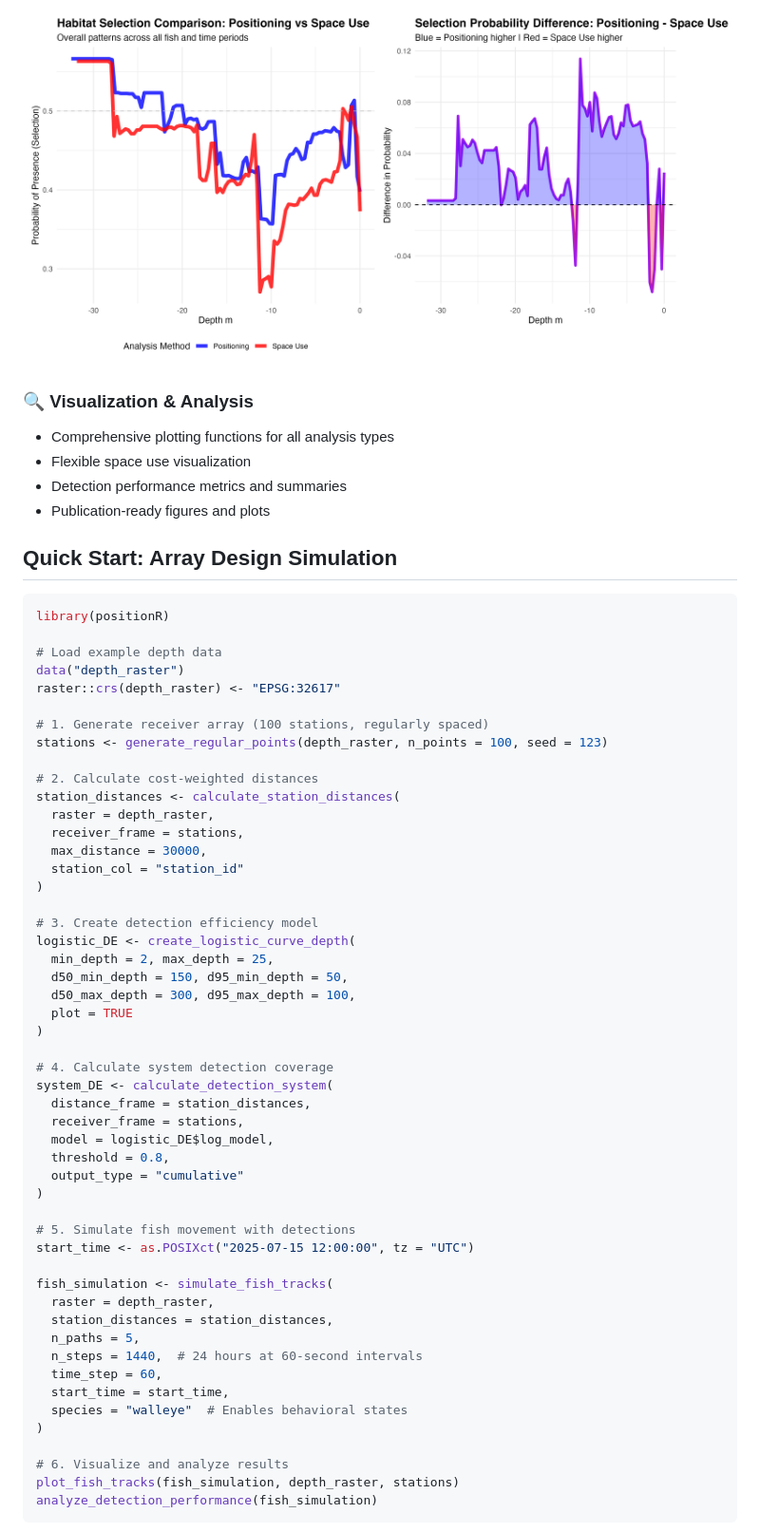
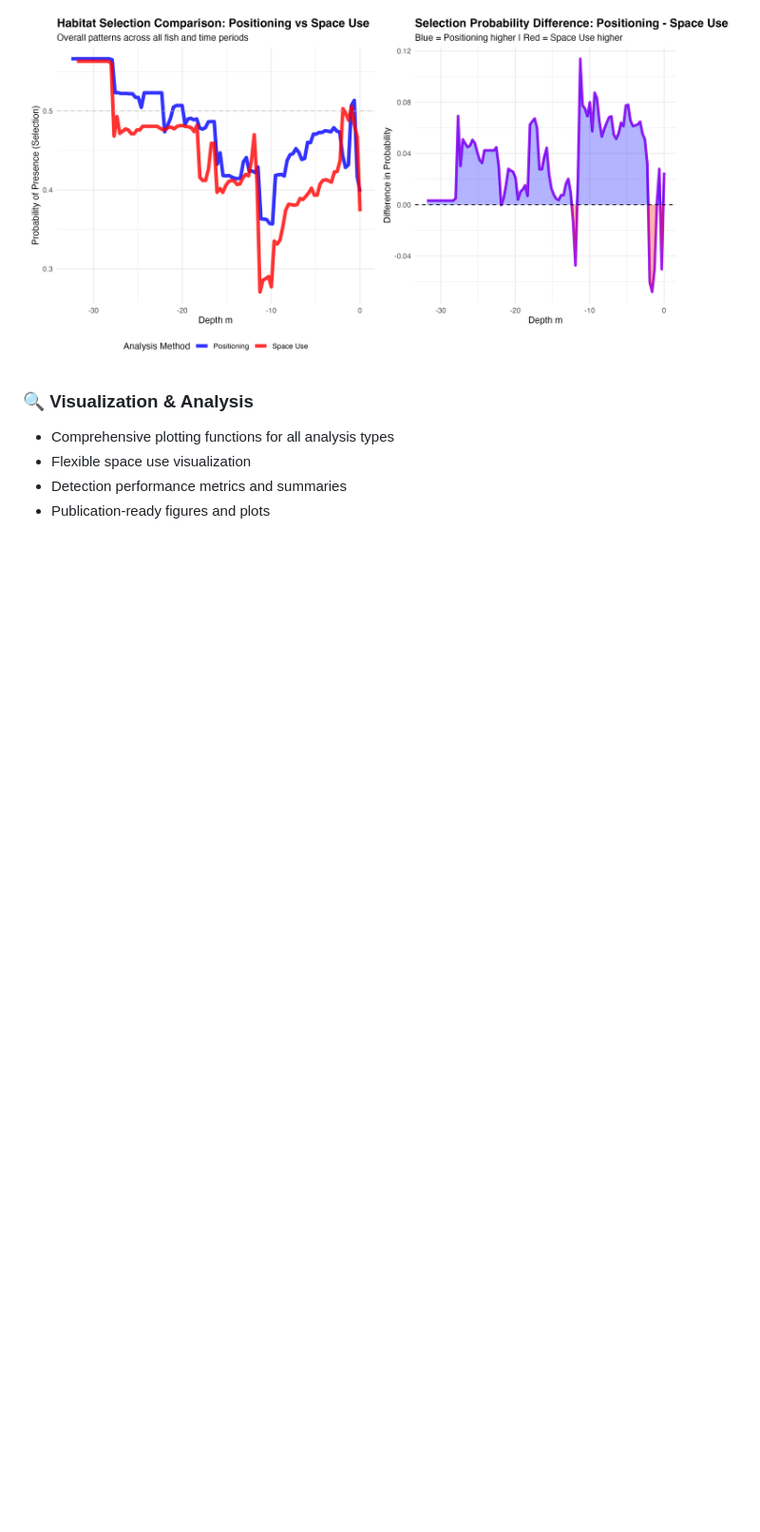
Before and after one commit to jakebrownscombe/positionR, a Markdown page: README.md, the part around one of its changes. Shown at 95% size. GitHub-like rendering; blank space fills up the shorter version.

Commit message:
readme cleanup

````diff
--- a/README.md
+++ b/README.md
@@ -88,58 +88,3 @@ devtools::install_github("jakebrownscombe/positionR", build_vignettes = TRUE)
 
 
 
-## Quick Start: Array Design Simulation
-
-```r
-library(positionR)
-
-# Load example depth data
-data("depth_raster")
-raster::crs(depth_raster) <- "EPSG:32617"
-
-# 1. Generate receiver array (100 stations, regularly spaced)
-stations <- generate_regular_points(depth_raster, n_points = 100, seed = 123)
-
-# 2. Calculate cost-weighted distances
-station_distances <- calculate_station_distances(
-  raster = depth_raster,
-  receiver_frame = stations,
-  max_distance = 30000,
-  station_col = "station_id"
-)
-
-# 3. Create detection efficiency model
-logistic_DE <- create_logistic_curve_depth(
-  min_depth = 2, max_depth = 25,
-  d50_min_depth = 150, d95_min_depth = 50,
-  d50_max_depth = 300, d95_max_depth = 100,
-  plot = TRUE
-)
-
-# 4. Calculate system detection coverage
-system_DE <- calculate_detection_system(
-  distance_frame = station_distances,
-  receiver_frame = stations,
-  model = logistic_DE$log_model,
-  threshold = 0.8,
-  output_type = "cumulative"
-)
-
-# 5. Simulate fish movement with detections
-start_time <- as.POSIXct("2025-07-15 12:00:00", tz = "UTC")
-
-fish_simulation <- simulate_fish_tracks(
-  raster = depth_raster,
-  station_distances = station_distances,
-  n_paths = 5,
-  n_steps = 1440,  # 24 hours at 60-second intervals
-  time_step = 60,
-  start_time = start_time,
-  species = "walleye"  # Enables behavioral states
-)
-
-# 6. Visualize and analyze results
-plot_fish_tracks(fish_simulation, depth_raster, stations)
-analyze_detection_performance(fish_simulation)
-```
-
````
Also changed, not shown: other parts of README.md (+5 -50 lines).
